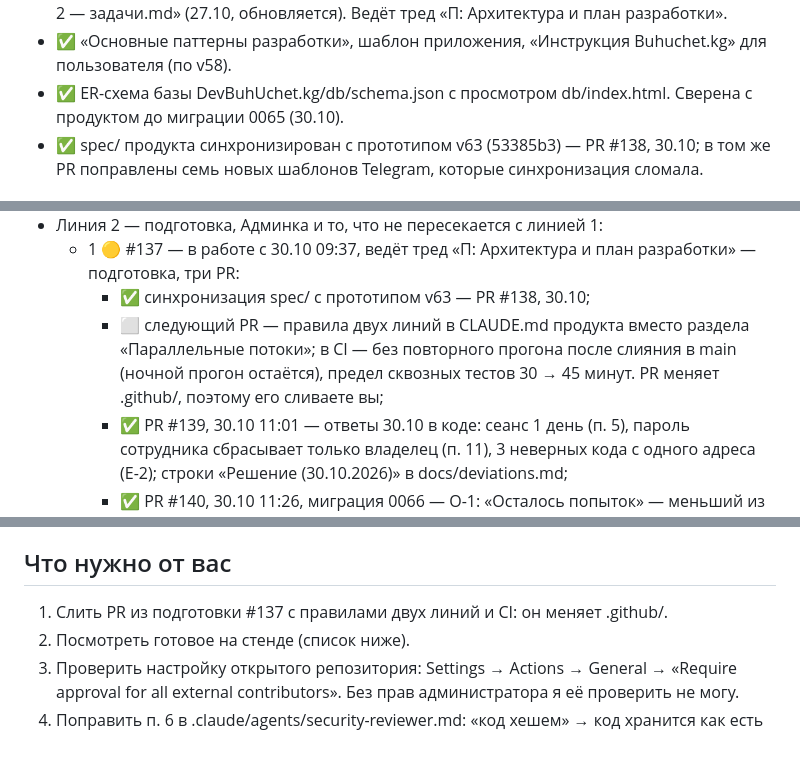
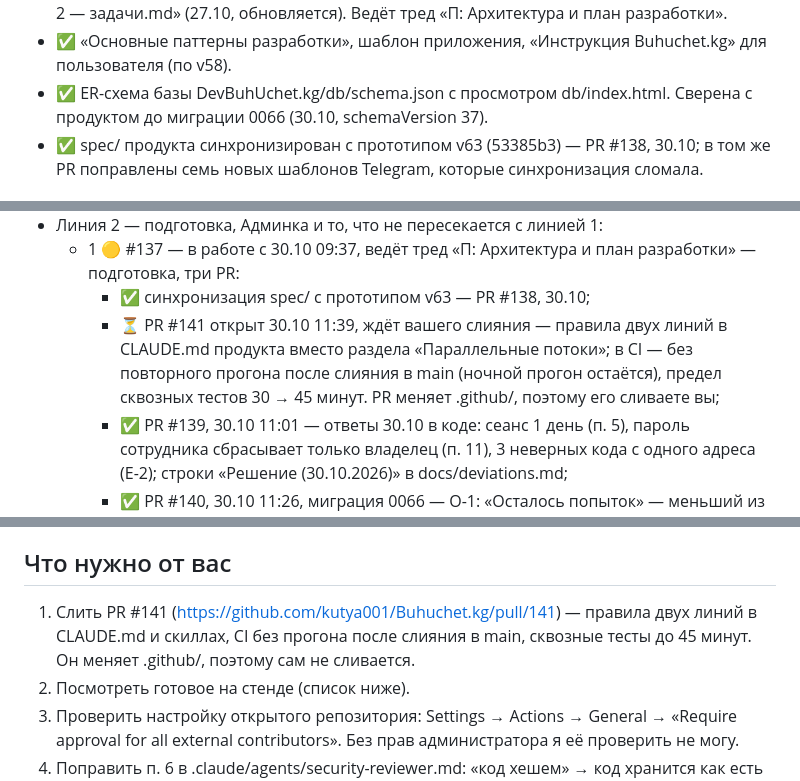
Before and after one commit to kutya001/DevBuhUchet.kg, a Markdown page: docs/Общий план и статус задач Buhuchet.kg.md, 3 parts joined by grey strips. GitHub-like rendering; blank space fills up the shorter version.

Commit message:
docs: общий план — PR #141 ждёт слияния заказчиком, схема до 0066
Co-Authored-By: Claude Opus 5.5 <noreply@anthropic.com>
Claude-Session: https://claude.ai/code/session_01FWdRrfwkUoJMy82DCanMpe

```diff
--- a/docs/Общий план и статус задач Buhuchet.kg.md
+++ b/docs/Общий план и статус задач Buhuchet.kg.md
@@ -53,7 +53,7 @@
 - ✅ Справочники платформы, налоги, ГКЭД — refDB.json, taxCatalog.json, taxGuide.json, ГКЭД 2022 и связи ГКЭД (треды «П: Налоги», «П: Прочие справочники», «П: ГКЭД»).
 - ✅ План разработки (tz/План разработки Buhuchet.kg.md, 21.10, сверен с v57 25.10) и «Этап 2 — задачи.md» (27.10, обновляется). Ведёт тред «П: Архитектура и план разработки».
 - ✅ «Основные паттерны разработки», шаблон приложения, «Инструкция Buhuchet.kg» для пользователя (по v58).
-- ✅ ER-схема базы DevBuhUchet.kg/db/schema.json с просмотром db/index.html. Сверена с продуктом до миграции 0065 (30.10).
+- ✅ ER-схема базы DevBuhUchet.kg/db/schema.json с просмотром db/index.html. Сверена с продуктом до миграции 0066 (30.10, schemaVersion 37).
 - ✅ spec/ продукта синхронизирован с прототипом v63 (53385b3) — PR #138, 30.10; в том же PR поправлены семь новых шаблонов Telegram, которые синхронизация сломала.
 
 ## Этап 0. Фундамент — ✅ 25.10.2026
@@ -579,7 +579,7 @@
 - Линия 2 — подготовка, Админка и то, что не пересекается с линией 1:
 	- 1 🟡 #137 — в работе с 30.10 09:37, ведёт тред «П: Архитектура и план разработки» — подготовка, три PR:
 		- ✅ синхронизация spec/ с прототипом v63 — PR #138, 30.10;
-		- ⬜ следующий PR — правила двух линий в CLAUDE.md продукта вместо раздела «Параллельные потоки»; в CI — без повторного прогона после слияния в main (ночной прогон остаётся), предел сквозных тестов 30 → 45 минут. PR меняет .github/, поэтому его сливаете вы;
+		- ⏳ PR #141 открыт 30.10 11:39, ждёт вашего слияния — правила двух линий в CLAUDE.md продукта вместо раздела «Параллельные потоки»; в CI — без повторного прогона после слияния в main (ночной прогон остаётся), предел сквозных тестов 30 → 45 минут. PR меняет .github/, поэтому его сливаете вы;
 		- ✅ PR #139, 30.10 11:01 — ответы 30.10 в коде: сеанс 1 день (п. 5), пароль сотрудника сбрасывает только владелец (п. 11), 3 неверных кода с одного адреса (Е-2); строки «Решение (30.10.2026)» в docs/deviations.md;
 		- ✅ PR #140, 30.10 11:26, миграция 0066 — О-1: «Осталось попыток» — меньший из остатков по ссылке и по адресу;
 	- 2 ⬜ #93 — 2.37 часть 3 + 2.38 справочники платформы: Excel календаря и «Налогов и ставок», массовые действия, «Сверено с ГНС», ГКЭД (поток Д);
@@ -789,7 +789,7 @@
 
 ## Что нужно от вас
 
-1. Слить PR из подготовки #137 с правилами двух линий и CI: он меняет .github/.
+1. Слить PR #141 (https://github.com/kutya001/Buhuchet.kg/pull/141) — правила двух линий в CLAUDE.md и скиллах, CI без прогона после слияния в main, сквозные тесты до 45 минут. Он меняет .github/, поэтому сам не сливается.
 2. Посмотреть готовое на стенде (список ниже).
 3. Проверить настройку открытого репозитория: Settings → Actions → General → «Require approval for all external contributors». Без прав администратора я её проверить не могу.
 4. Поправить п. 6 в .claude/agents/security-reviewer.md: «код хешем» → код хранится как есть (решение Е-1).
```
Also changed, not shown: other parts of docs/Общий план и статус задач Buhuchet.kg.md (+2 -1 lines).
